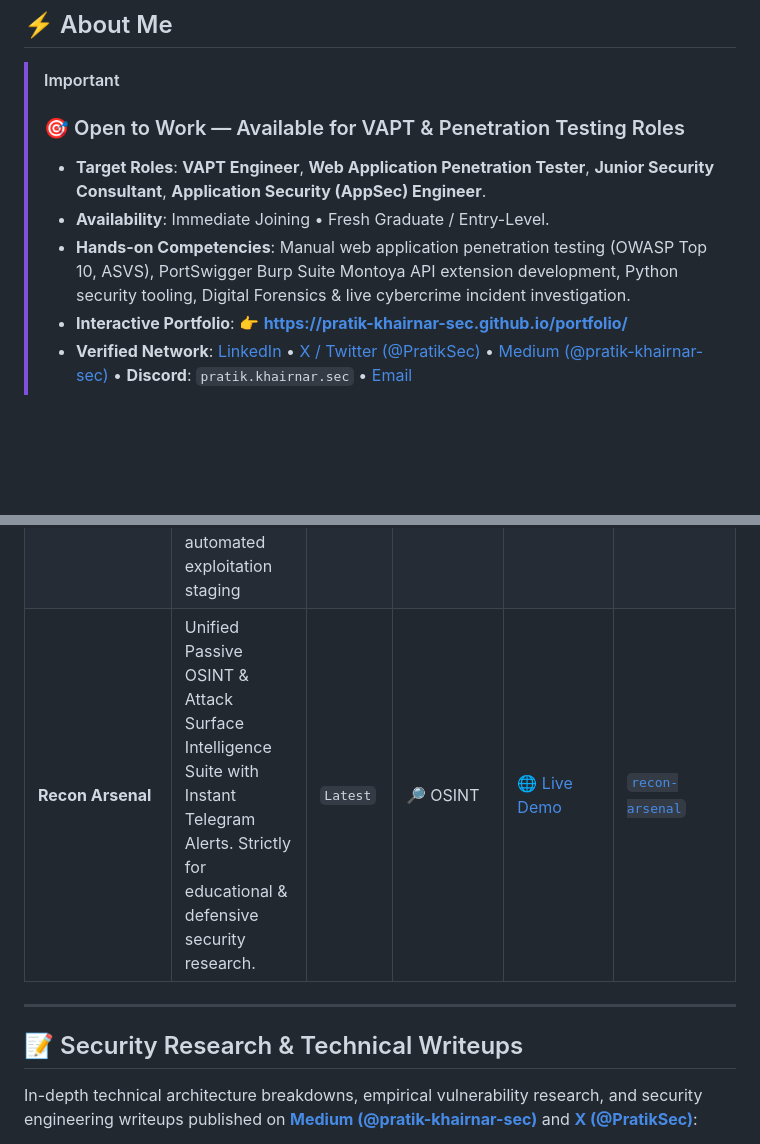
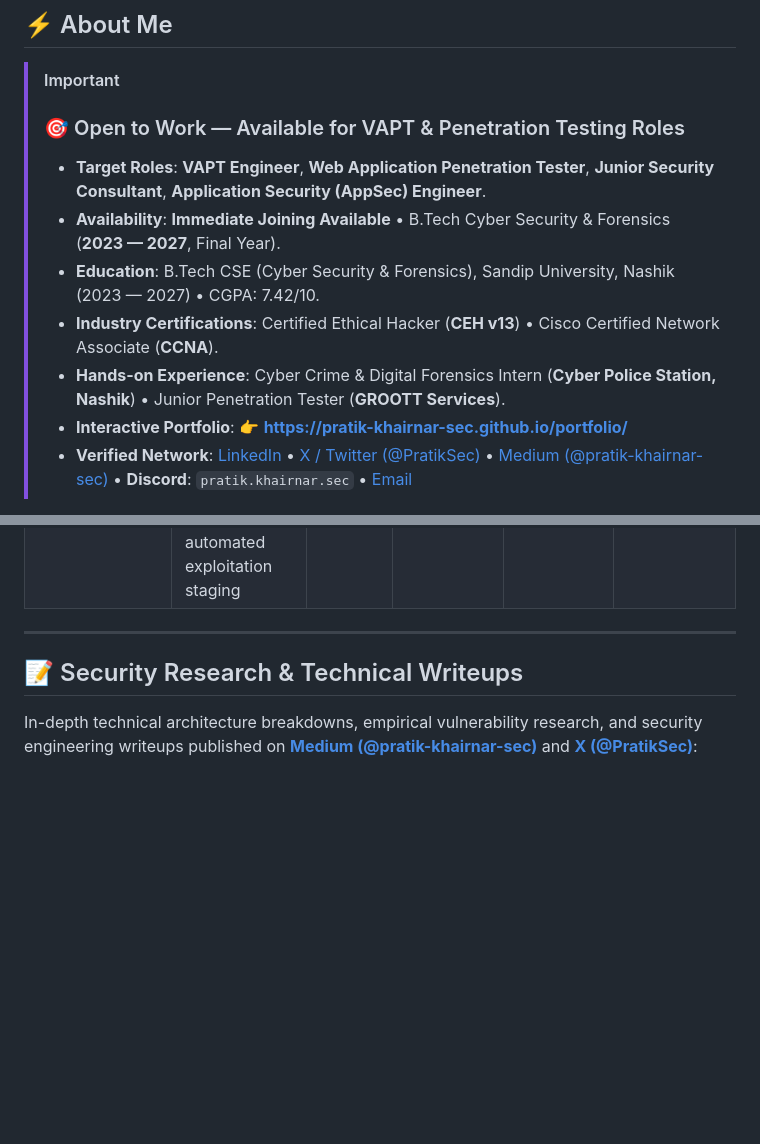
Before and after one commit to pratik-khairnar-sec/pratik-khairnar-sec, a Markdown page: README.md, 2 parts joined by grey strips. GitHub-like rendering; blank space fills up the shorter version.

Commit message:
docs: align education to 2023-2027, sync 7 production security tools, and remove phone/photo references

```diff
--- a/README.md
+++ b/README.md
@@ -28,8 +28,10 @@
 > [!IMPORTANT]
 > ### 🎯 Open to Work — Available for VAPT & Penetration Testing Roles
 > - **Target Roles**: **VAPT Engineer**, **Web Application Penetration Tester**, **Junior Security Consultant**, **Application Security (AppSec) Engineer**.
-> - **Availability**: Immediate Joining • Fresh Graduate / Entry-Level.
-> - **Hands-on Competencies**: Manual web application penetration testing (OWASP Top 10, ASVS), PortSwigger Burp Suite Montoya API extension development, Python security tooling, Digital Forensics & live cybercrime incident investigation.
+> - **Availability**: **Immediate Joining Available** • B.Tech Cyber Security & Forensics (**2023 — 2027**, Final Year).
+> - **Education**: B.Tech CSE (Cyber Security & Forensics), Sandip University, Nashik (2023 — 2027) • CGPA: 7.42/10.
+> - **Industry Certifications**: Certified Ethical Hacker (**CEH v13**) &bull; Cisco Certified Network Associate (**CCNA**).
+> - **Hands-on Experience**: Cyber Crime & Digital Forensics Intern (**Cyber Police Station, Nashik**) &bull; Junior Penetration Tester (**GROOTT Services**).
 > - **Interactive Portfolio**: 👉 **[https://pratik-khairnar-sec.github.io/portfolio/](https://pratik-khairnar-sec.github.io/portfolio/)**
 > - **Verified Network**: [LinkedIn](https://linkedin.com/in/pratik-khairnar-sec/) • [X / Twitter (@PratikSec)](https://x.com/PratikSec) • [Medium (@pratik-khairnar-sec)](https://pratik-khairnar-sec.medium.com/) • **Discord**: `pratik.khairnar.sec` • [Email](mailto:pratik.khairnar.sec@gmail.com)
 
@@ -111,7 +113,6 @@ My primary mission is architecting high-velocity, zero-false-positive security v
 | **EndpointFinder** | Autonomous Chrome Extension for deep client-side JS endpoint & parameter extraction | `v1.0.0` | 🔎 Recon | [🌐 Live Demo](https://pratik-khairnar-sec.github.io/endpoint-finder-extension/) | [`endpoint-finder-extension`](https://github.com/pratik-khairnar-sec/endpoint-finder-extension) |
 | **ReconForge** | Master Bug Bounty & VAPT Multi-Target Framework with 33 Phases & 13,600+ Dorks | `v3.0.0` | ⚡ Framework | [🌐 Live Demo](https://pratik-khairnar-sec.github.io/ReconForge/) | [`ReconForge`](https://github.com/pratik-khairnar-sec/ReconForge) |
 | **CORSair** | Cross-Origin Request Security Analysis & PoC Engine with automated exploitation staging | `v3.0.0` | 🛡️ AppSec | [🌐 Live Demo](https://pratik-khairnar-sec.github.io/CORSair/) | [`CORSair`](https://github.com/pratik-khairnar-sec/CORSair) |
-| **Recon Arsenal** | Unified Passive OSINT & Attack Surface Intelligence Suite with Instant Telegram Alerts. Strictly for educational & defensive security research. | `Latest` | 🔎 OSINT | [🌐 Live Demo](https://pratik-khairnar-sec.github.io/recon-arsenal/) | [`recon-arsenal`](https://github.com/pratik-khairnar-sec/recon-arsenal) |
 <!-- END_PORTFOLIO -->
 
 ---
```
